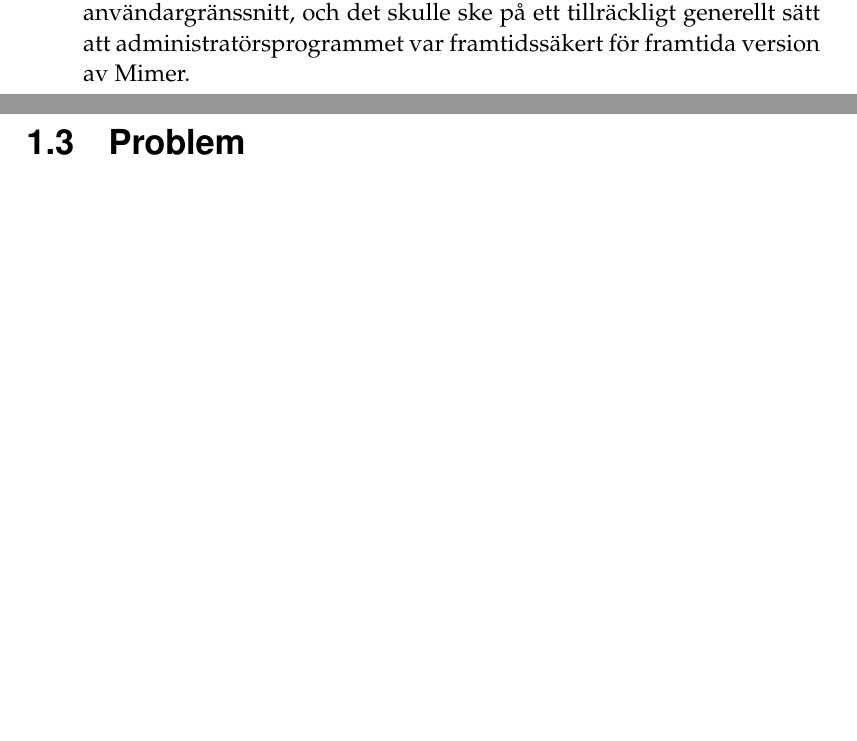
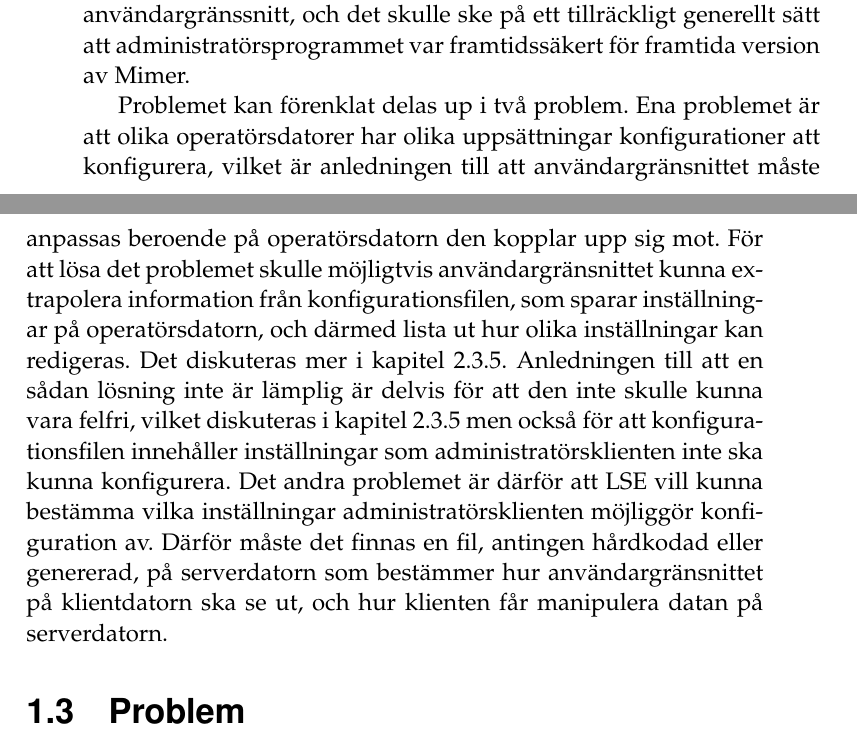
Before and after one commit to juliuscc/kth-ii143x, a LaTeX thesis (forstudie.tex, which reads tex/1-introduktion.tex): two parts of pages 7 and 8 of 16 before the commit and two parts of pages 7 and 8 of 18 after it, joined at a grey line, cut so that both start at the same text, the shorter picture padded with empty space. The pictures show the PDF file forstudie.pdf that the author committed with the source.

Commit message:
Lade till problembeskrivning

```diff
--- a/tex/1-introduktion.tex
+++ b/tex/1-introduktion.tex
@@ -26,6 +26,8 @@ Systemet för att konfigurera profiler, som beskrevs i kapitel \ref{sec:intro:mi
 Kommunikationsprotokollet var ett eget skapat protokoll som byggde på att skicka JSON-Objekt via TCP. För en beskrivning av JSON, se kapitel \ref{sec:teori:json}. För en mer utförlig beskrivning av kommunikationsprotokollet se Appendix \ref{appendix:api-beskrivning}. Problemet som LSE hade inför utvecklandet av användarprofilerna var skapandet av ett användargränssnitt på administratörsprogrammet. Olika operatörsdatorer, hos olika kunder, kunde ha olika versioner av Mimer, med olika funktionalitet tillgänglig, och därmed olika uppsättningar konfigurerbara inställningar.
 
 Det vore orimligt kostsamt för LSE att skapa ett administratörsprogram för varje version av Mimer, då både Mimer ändrades med tiden, samt att olika kunder köpte till extra funktionalitet. Samtidigt behövde användargränssnittet på administratörsprogrammet anpassas så att det skulle vara tydligt vad en administratör kunde konfigurera. Helst skulle ett administratörsprogram fungera bra med framtida versioner av Mimer, utan några eller utan stora justeringar av programmet. LSE ville helt enkelt att servern kommunicerade tillgängliga inställningar, till klienten så att klienten sen skulle kunna anpassa sitt användargränssnitt, och det skulle ske på ett tillräckligt generellt sätt att administratörsprogrammet var framtidssäkert för framtida version av Mimer.
+
+Problemet kan förenklat delas up i två problem. Ena problemet är att olika operatörsdatorer har olika uppsättningar konfigurationer att konfigurera, vilket är anledningen till att användargränsnittet måste anpassas beroende på operatörsdatorn den kopplar upp sig mot. För att lösa det problemet skulle möjligtvis användargränsnittet kunna extrapolera information från konfigurationsfilen, som sparar inställningar på operatörsdatorn, och därmed lista ut hur olika inställningar kan redigeras. Det diskuteras mer i kapitel \ref{sec:teori:schema:generering}. Anledningen till att en sådan lösning inte är lämplig är delvis för att den inte skulle kunna vara felfri, vilket diskuteras i kapitel \ref{sec:teori:schema:generering} men också för att konfigurationsfilen innehåller inställningar som administratörsklienten inte ska kunna konfigurera. Det andra problemet är därför att LSE vill kunna bestämma vilka inställningar administratörsklienten möjliggör konfiguration av. Därför måste det finnas en fil, antingen hårdkodad eller genererad, på serverdatorn som bestämmer hur användargränsnittet på klientdatorn ska se ut, och hur klienten får manipulera datan på serverdatorn.
 
 \section{Problem}
 \label{sec:intro:problem}
```
Also changed, not shown: forstudie.pdf.
